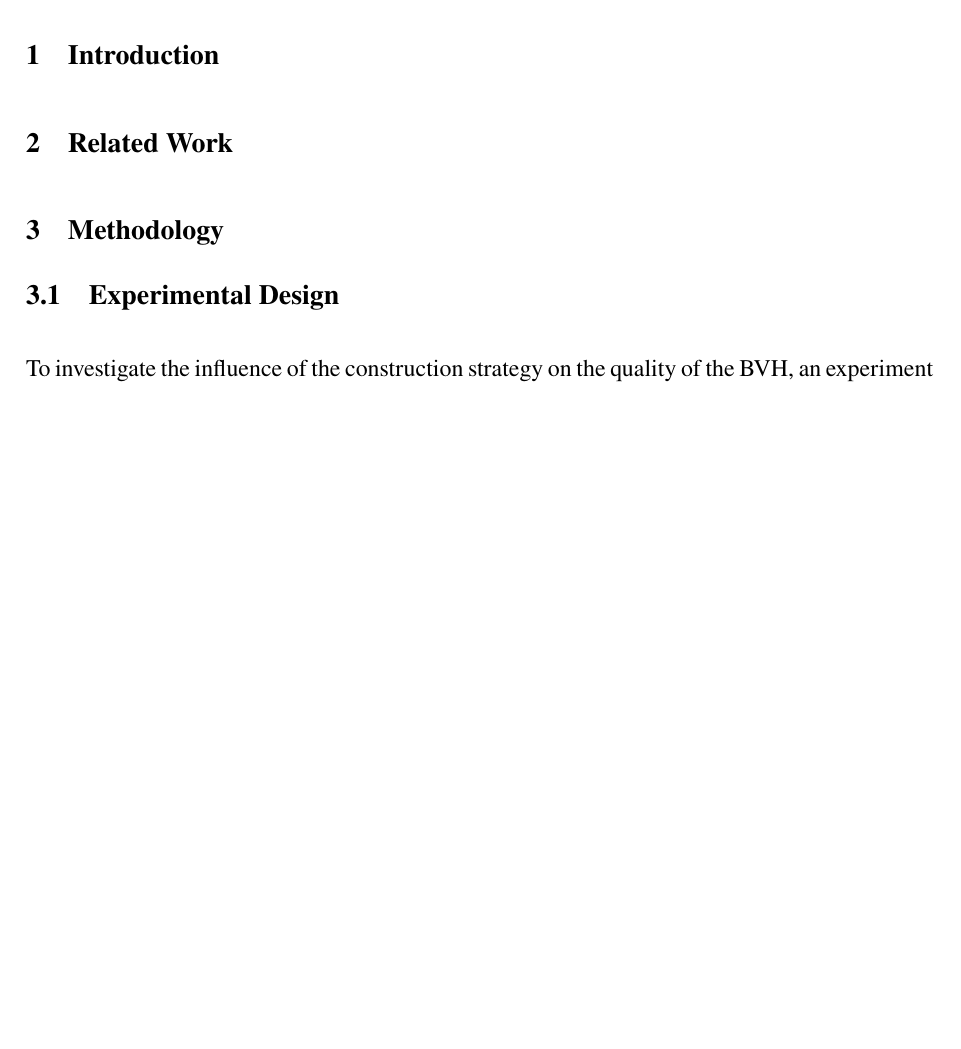
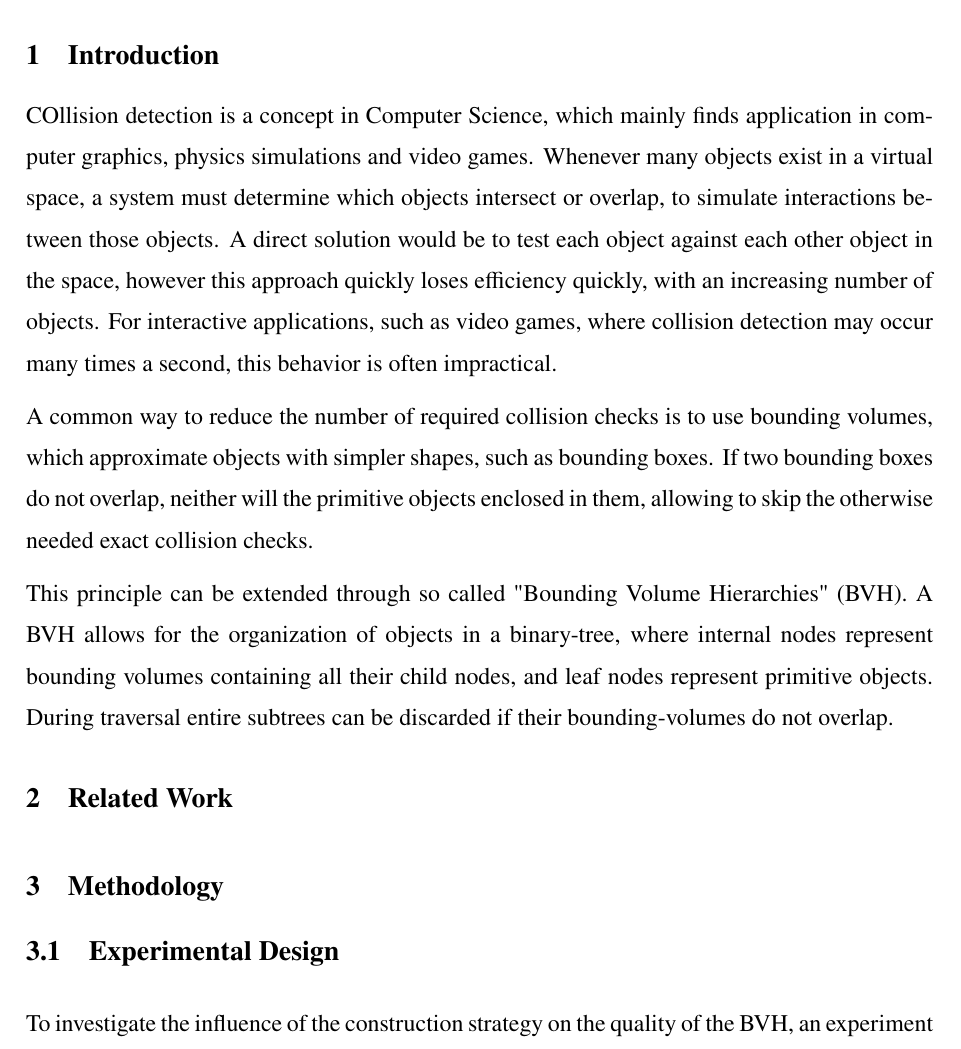
Before and after one commit to xXuserseXx/WAB-II-BVH, a LaTeX thesis (paper/example-thesis.tex, which reads paper/chapters/_1_Introduction.tex): part of page 7 of 11 before the commit and part of page 7 of 12 after it, cut so that both start at the same text, the shorter picture padded with empty space. Compiled offline with pdfLaTeX.

Commit message:
Added some basic intro stuff, mostly from Ericson, but still need to fill in the sources

```diff
--- a/paper/chapters/_1_Introduction.tex
+++ b/paper/chapters/_1_Introduction.tex
@@ -1 +1,13 @@
 \chapter{Introduction}
+
+COllision detection is a concept in Computer Science, which mainly finds application in computer graphics, physics simulations and video games.
+Whenever many objects exist in a virtual space, a system must determine which objects intersect or overlap, to simulate interactions between those objects.
+A direct solution would be to test each object against each other object in the space, however this approach quickly loses efficiency quickly, with an increasing number of objects.
+For interactive applications, such as video games, where collision detection may occur many times a second, this behavior is often impractical.
+
+A common way to reduce the number of required collision checks is to use bounding volumes, which approximate objects with simpler shapes, such as bounding boxes.
+If two bounding boxes do not overlap, neither will the primitive objects enclosed in them, allowing to skip the otherwise needed exact collision checks.
+
+This principle can be extended through so called "Bounding Volume Hierarchies" (BVH).
+A BVH allows for the organization of objects in a binary-tree, where internal nodes represent bounding volumes containing all their child nodes, and leaf nodes represent primitive objects.
+During traversal entire subtrees can be discarded if their bounding-volumes do not overlap.
```
